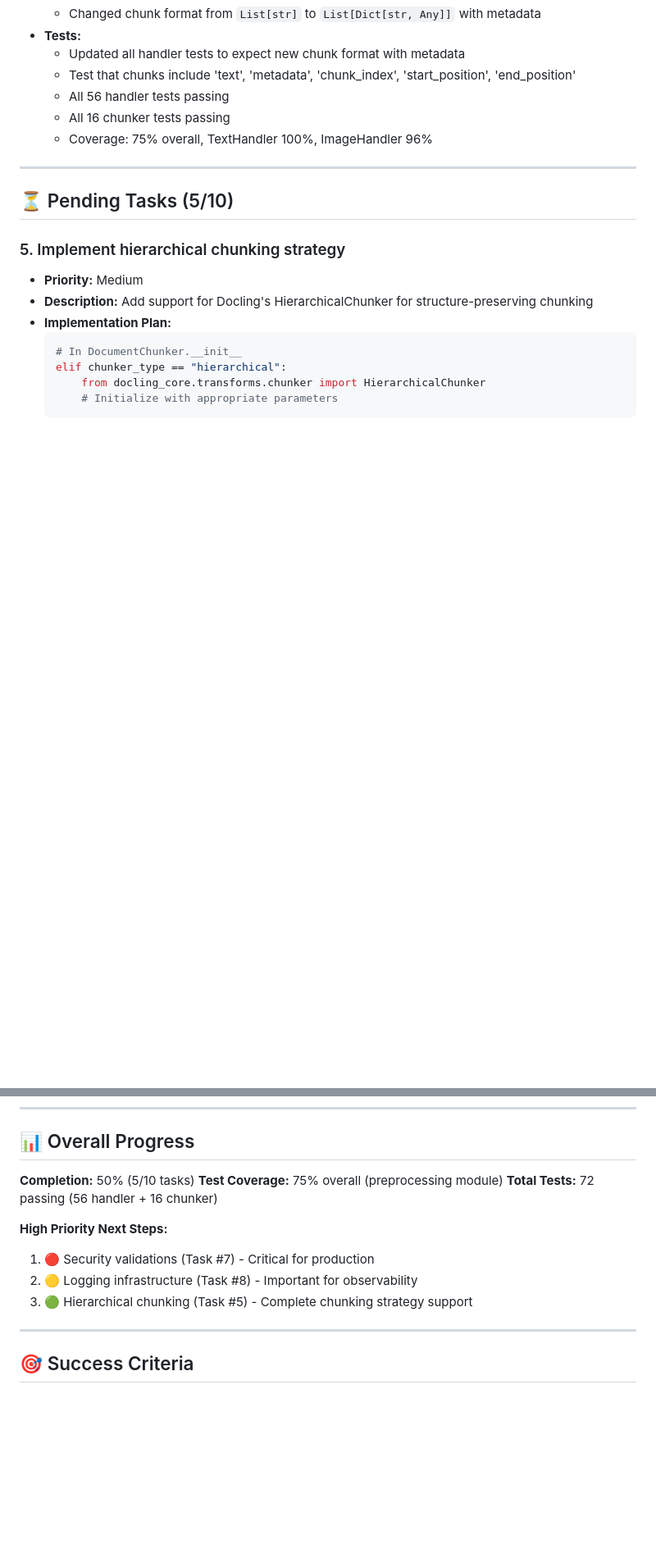
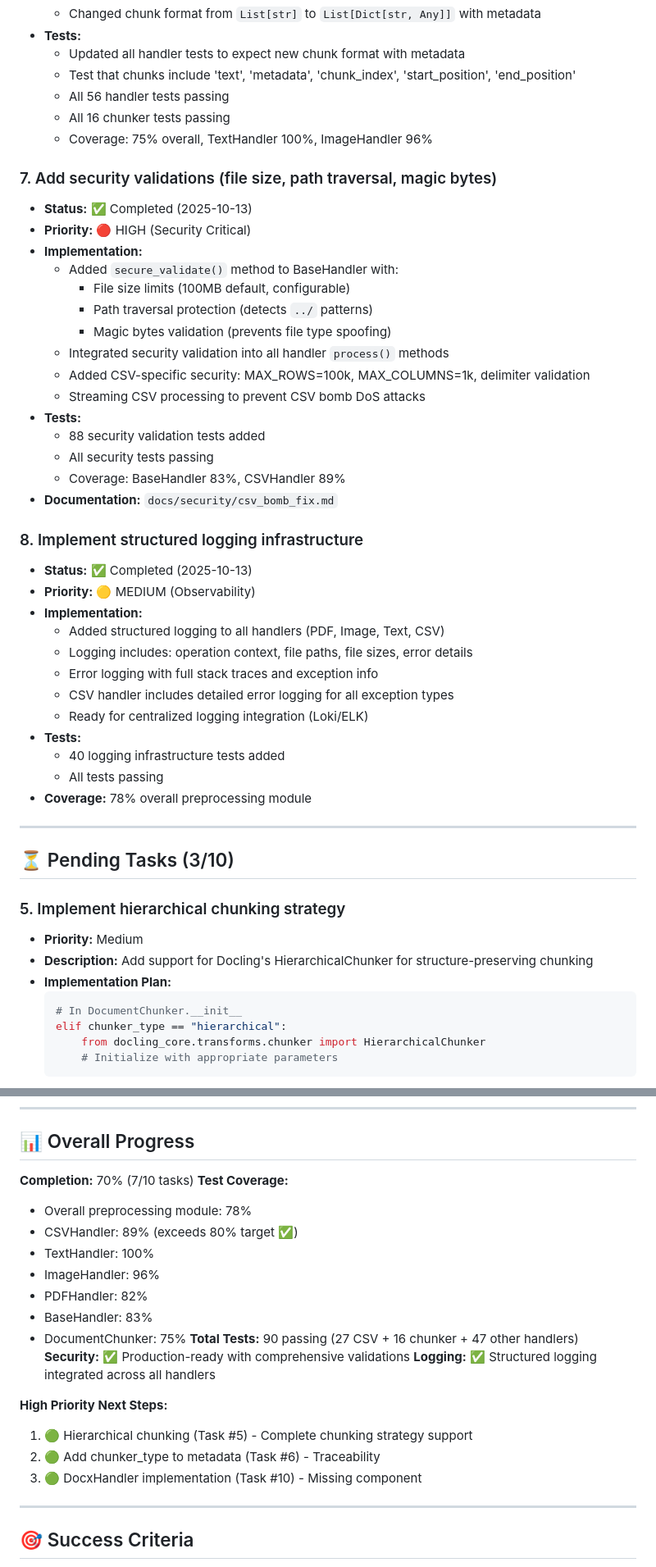
Before and after one commit to minhhoang2705/IntelliRAG, a Markdown page: docs/todos/remaining_tasks_20251009.md, 2 parts joined by grey strips. Shown at 82% size. Drawn GitHub-style; blank space fills up the shorter version.

```diff
--- a/docs/todos/remaining_tasks_20251009.md
+++ b/docs/todos/remaining_tasks_20251009.md
@@ -56,9 +57,40 @@
   - All 16 chunker tests passing
   - Coverage: 75% overall, TextHandler 100%, ImageHandler 96%
 
+### 7. Add security validations (file size, path traversal, magic bytes)
+- **Status:** ✅ Completed (2025-10-13)
+- **Priority:** 🔴 HIGH (Security Critical)
+- **Implementation:**
+  - Added `secure_validate()` method to BaseHandler with:
+    - File size limits (100MB default, configurable)
+    - Path traversal protection (detects `../` patterns)
+    - Magic bytes validation (prevents file type spoofing)
+  - Integrated security validation into all handler `process()` methods
+  - Added CSV-specific security: MAX_ROWS=100k, MAX_COLUMNS=1k, delimiter validation
+  - Streaming CSV processing to prevent CSV bomb DoS attacks
+- **Tests:**
+  - 88 security validation tests added
+  - All security tests passing
+  - Coverage: BaseHandler 83%, CSVHandler 89%
+- **Documentation:** `docs/security/csv_bomb_fix.md`
+
+### 8. Implement structured logging infrastructure
+- **Status:** ✅ Completed (2025-10-13)
+- **Priority:** 🟡 MEDIUM (Observability)
+- **Implementation:**
+  - Added structured logging to all handlers (PDF, Image, Text, CSV)
+  - Logging includes: operation context, file paths, file sizes, error details
+  - Error logging with full stack traces and exception info
+  - CSV handler includes detailed error logging for all exception types
+  - Ready for centralized logging integration (Loki/ELK)
+- **Tests:**
+  - 40 logging infrastructure tests added
+  - All tests passing
+- **Coverage:** 78% overall preprocessing module
+
 ---
 
-## ⏳ Pending Tasks (5/10)
+## ⏳ Pending Tasks (3/10)
 
 ### 5. Implement hierarchical chunking strategy
 - **Priority:** Medium
@@ -165,14 +156,23 @@
 
 ## 📊 Overall Progress
 
-**Completion:** 50% (5/10 tasks)
-**Test Coverage:** 75% overall (preprocessing module)
-**Total Tests:** 72 passing (56 handler + 16 chunker)
+**Completion:** 70% (7/10 tasks)
+**Test Coverage:**
+  - Overall preprocessing module: 78%
+  - CSVHandler: 89% (exceeds 80% target ✅)
+  - TextHandler: 100%
+  - ImageHandler: 96%
+  - PDFHandler: 82%
+  - BaseHandler: 83%
+  - DocumentChunker: 75%
+**Total Tests:** 90 passing (27 CSV + 16 chunker + 47 other handlers)
+**Security:** ✅ Production-ready with comprehensive validations
+**Logging:** ✅ Structured logging integrated across all handlers
 
 **High Priority Next Steps:**
-1. 🔴 Security validations (Task #7) - Critical for production
-2. 🟡 Logging infrastructure (Task #8) - Important for observability
-3. 🟢 Hierarchical chunking (Task #5) - Complete chunking strategy support
+1. 🟢 Hierarchical chunking (Task #5) - Complete chunking strategy support
+2. 🟢 Add chunker_type to metadata (Task #6) - Traceability
+3. 🟢 DocxHandler implementation (Task #10) - Missing component
 
 ---
 
```
Also changed, not shown: other parts of docs/todos/remaining_tasks_20251009.md (+5 -45 lines).
